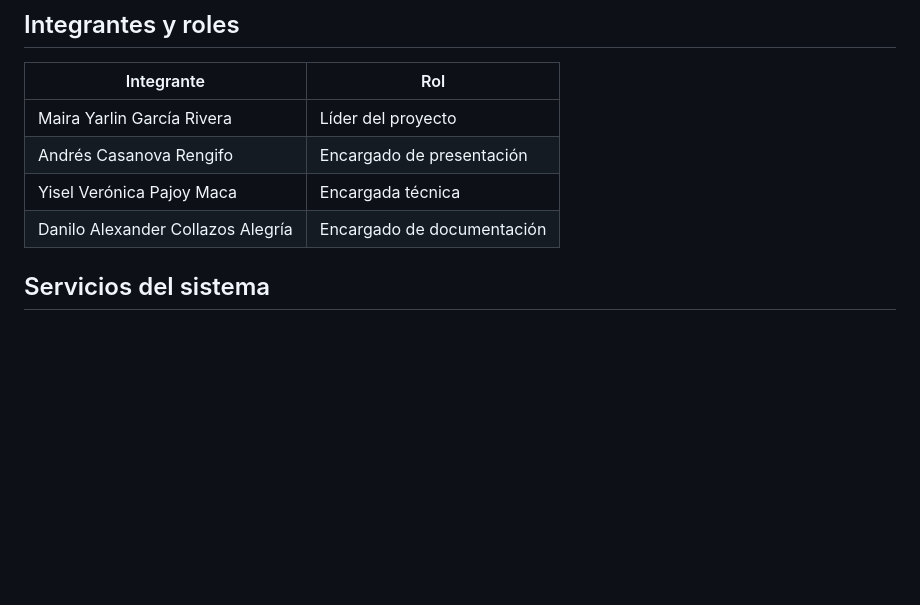
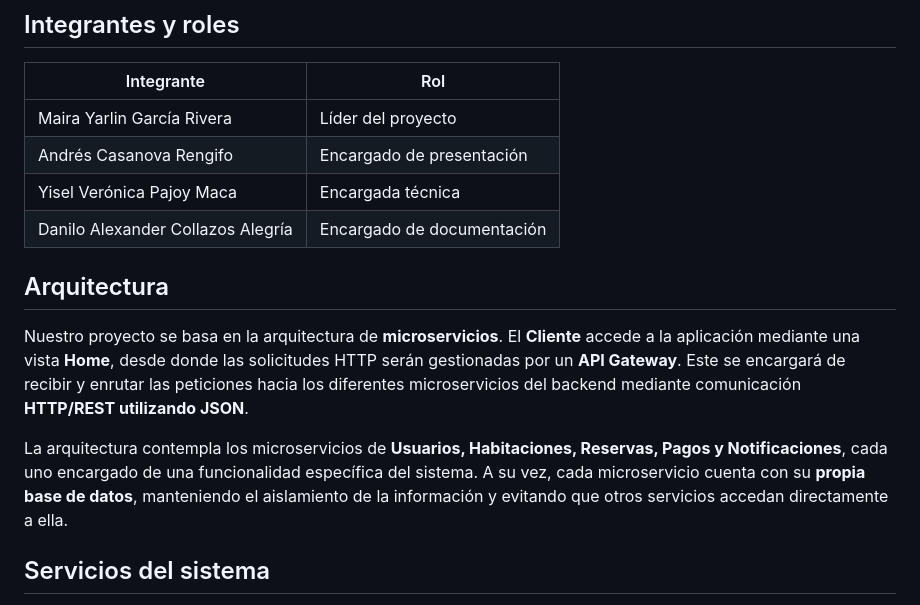
Before and after one commit to VeroPajoyUni/HotelAlmaBlanca, a Markdown page: README.md, the part around the change. Rendered like a GitHub page; blank space fills up the shorter version.

Commit message:
Doc: Se agrega la documentación en el Readme sobre la Arquitectura del proyecto

```diff
--- a/README.md
+++ b/README.md
@@ -15,6 +15,12 @@ Permitir a los clientes consultar habitaciones disponibles y realizar reservas d
 | Andrés Casanova Rengifo | Encargado de presentación |
 | Yisel Verónica Pajoy Maca | Encargada técnica |
 | Danilo Alexander Collazos Alegría | Encargado de documentación |
+
+## Arquitectura
+
+Nuestro proyecto se basa en la arquitectura de **microservicios**. El **Cliente** accede a la aplicación mediante una vista **Home**, desde donde las solicitudes HTTP serán gestionadas por un **API Gateway**. Este se encargará de recibir y enrutar las peticiones hacia los diferentes microservicios del backend mediante comunicación **HTTP/REST utilizando JSON**.
+
+La arquitectura contempla los microservicios de **Usuarios, Habitaciones, Reservas, Pagos y Notificaciones**, cada uno encargado de una funcionalidad específica del sistema. A su vez, cada microservicio cuenta con su **propia base de datos**, manteniendo el aislamiento de la información y evitando que otros servicios accedan directamente a ella.
 
 ## Servicios del sistema
 
```
